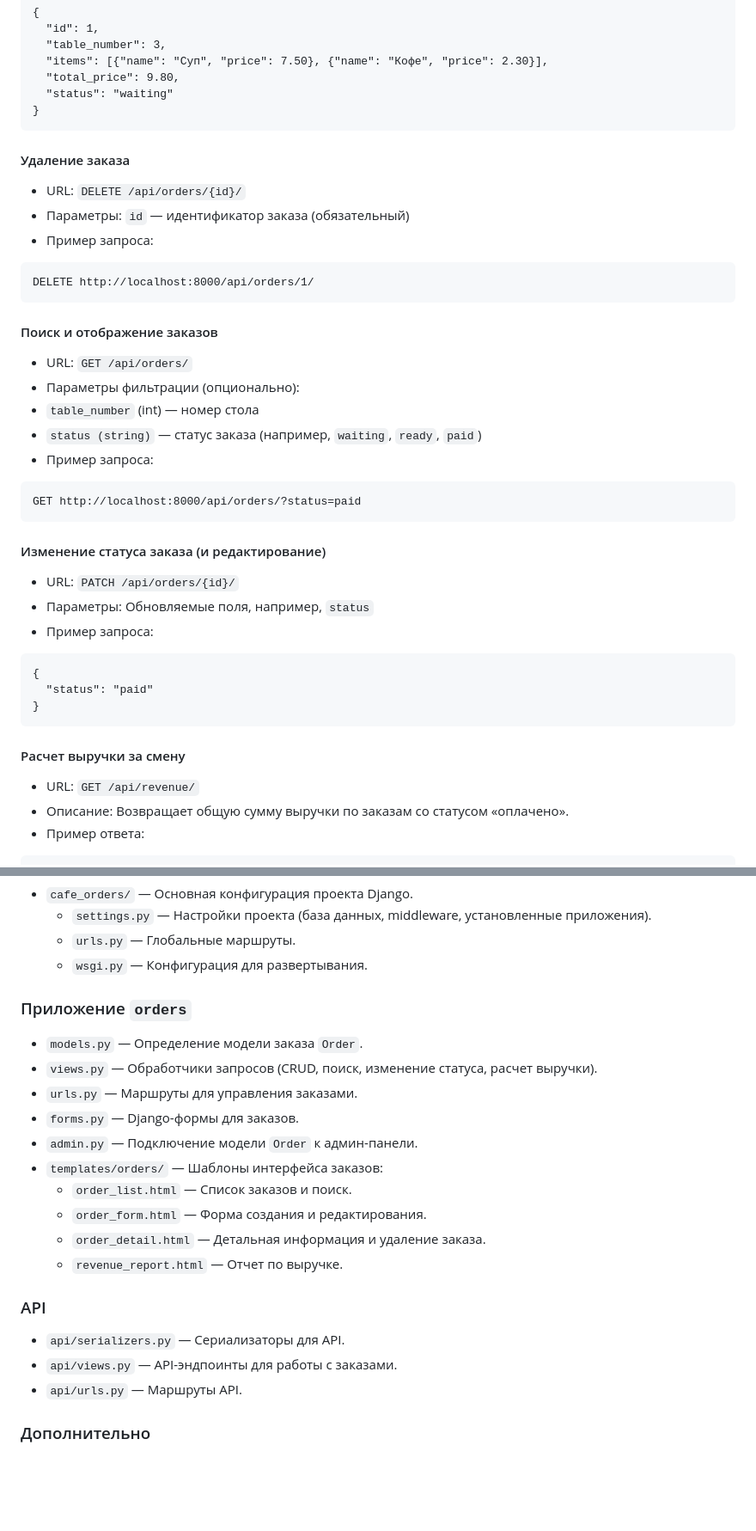
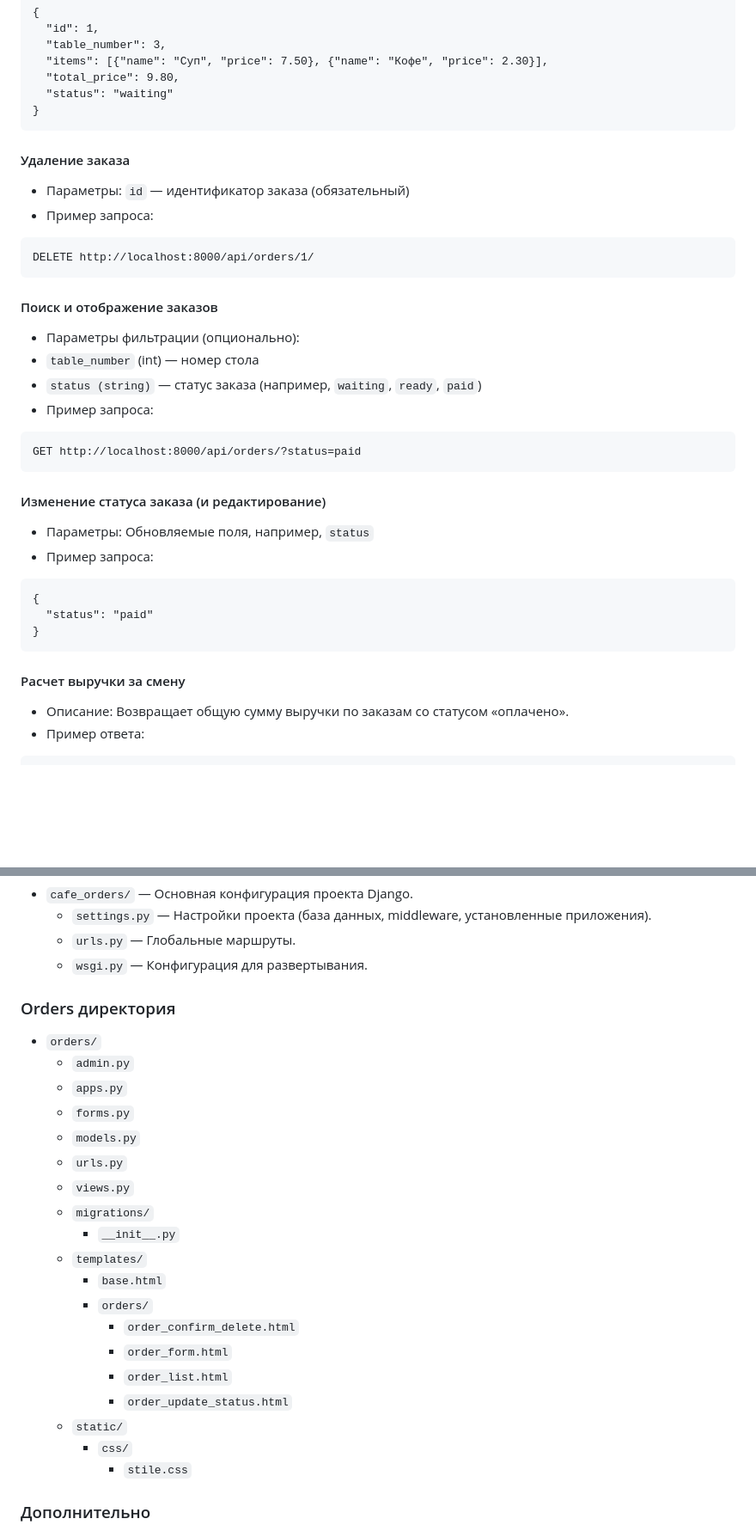
Before and after one commit to meloch287/Internship-effective-mobile, a Markdown page: README.md, 2 parts joined by grey strips. Shown: that part at 86% size. Rendered like a GitHub page; blank space fills up the shorter version.

````diff
--- a/README.md
+++ b/README.md
@@ -58,14 +57,12 @@
 }
 ```
 #### Удаление заказа
-- URL: ```DELETE /api/orders/{id}/```
 - Параметры: ```id``` — идентификатор заказа (обязательный)
 - Пример запроса:
 ```
 DELETE http://localhost:8000/api/orders/1/
 ```
 #### Поиск и отображение заказов
-- URL: ```GET /api/orders/```
 - Параметры фильтрации (опционально):
 - ```table_number``` (int) — номер стола
 - ```status (string)``` — статус заказа (например, ```waiting```, ```ready```, ```paid```)
@@ -75,7 +72,6 @@ GET http://localhost:8000/api/orders/?status=paid
 ```
 
 #### Изменение статуса заказа (и редактирование)
-- URL: ```PATCH /api/orders/{id}/```
 - Параметры:
 Обновляемые поля, например, ```status```
 - Пример запроса:
@@ -86,7 +82,6 @@ GET http://localhost:8000/api/orders/?status=paid
 ```
 
 #### Расчет выручки за смену
-- URL: ```GET /api/revenue/```
 - Описание: Возвращает общую сумму выручки по заказам со статусом «оплачено».
 - Пример ответа:
 ```
@@ -103,22 +98,26 @@ GET http://localhost:8000/api/orders/?status=paid
   - `urls.py` — Глобальные маршруты.
   - `wsgi.py` — Конфигурация для развертывания.
 
-### Приложение `orders`
-- `models.py` — Определение модели заказа `Order`.
-- `views.py` — Обработчики запросов (CRUD, поиск, изменение статуса, расчет выручки).
-- `urls.py` — Маршруты для управления заказами.
-- `forms.py` — Django-формы для заказов.
-- `admin.py` — Подключение модели `Order` к админ-панели.
-- `templates/orders/` — Шаблоны интерфейса заказов:
-  - `order_list.html` — Список заказов и поиск.
-  - `order_form.html` — Форма создания и редактирования.
-  - `order_detail.html` — Детальная информация и удаление заказа.
-  - `revenue_report.html` — Отчет по выручке.
-
-### API
-- `api/serializers.py` — Сериализаторы для API.
-- `api/views.py` — API-эндпоинты для работы с заказами.
-- `api/urls.py` — Маршруты API.
+### Orders директория
+- `orders/`
+  - `admin.py`
+  - `apps.py`
+  - `forms.py`
+  - `models.py`
+  - `urls.py`
+  - `views.py`
+  - `migrations/`
+       - `__init__.py`
+  - `templates/`
+       - `base.html`
+       - `orders/`
+            - `order_confirm_delete.html`
+            - `order_form.html`
+            - `order_list.html`
+            - `order_update_status.html`
+  - `static/`
+     - `css/`
+          - `stile.css`
 
 ### Дополнительно
 - `requirements.txt` — Список зависимостей (Django, DRF и др.).
````
Also changed, not shown: other parts of README.md (+0 -1 lines).
